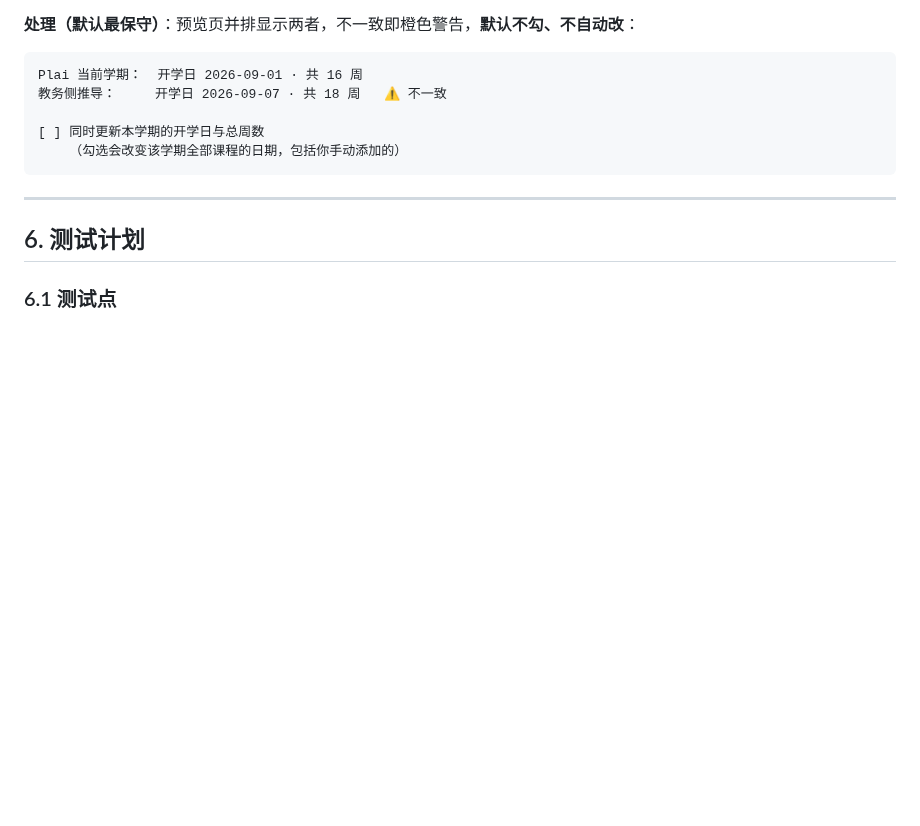
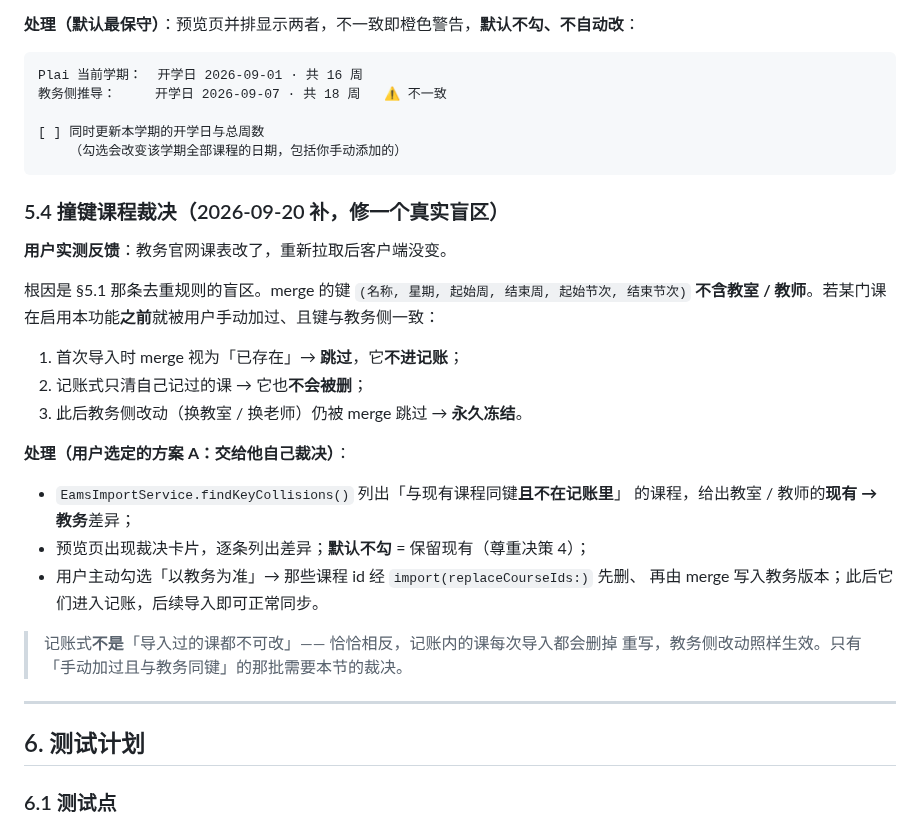
Before and after one commit to JiShuai-183/Plai, a Markdown page: docs/教务一键导入-实施计划.md, the part around the change. Rendered like a GitHub page; blank space fills up the shorter version.

Commit message:
docs(eams): 记录撞键课程裁决（§5.4）—— 修『手动加过且与教务同键的课永久冻结』的盲区

````diff
--- a/docs/教务一键导入-实施计划.md
+++ b/docs/教务一键导入-实施计划.md
@@ -251,6 +251,29 @@ Plai 当前学期：  开学日 2026-09-01 · 共 16 周
     （勾选会改变该学期全部课程的日期，包括你手动添加的）
 ```
 
+### 5.4 撞键课程裁决（2026-09-20 补，修一个真实盲区）
+
+**用户实测反馈**：教务官网课表改了，重新拉取后客户端没变。
+
+根因是 §5.1 那条去重规则的盲区。merge 的键
+`(名称, 星期, 起始周, 结束周, 起始节次, 结束节次)` **不含教室 / 教师**。若某门课
+在启用本功能**之前**就被用户手动加过、且键与教务侧一致：
+
+1. 首次导入时 merge 视为「已存在」→ **跳过**，它**不进记账**；
+2. 记账式只清自己记过的课 → 它也**不会被删**；
+3. 此后教务侧改动（换教室 / 换老师）仍被 merge 跳过 → **永久冻结**。
+
+**处理（用户选定的方案 A：交给他自己裁决）**：
+
+- `EamsImportService.findKeyCollisions()` 列出「与现有课程同键**且不在记账里**」
+  的课程，给出教室 / 教师的**现有 → 教务**差异；
+- 预览页出现裁决卡片，逐条列出差异；**默认不勾** = 保留现有（尊重决策 4）；
+- 用户主动勾选「以教务为准」→ 那些课程 id 经 `import(replaceCourseIds:)` 先删、
+  再由 merge 写入教务版本；此后它们进入记账，后续导入即可正常同步。
+
+> 记账式**不是**「导入过的课都不可改」—— 恰恰相反，记账内的课每次导入都会删掉
+> 重写，教务侧改动照样生效。只有「手动加过且与教务同键」的那批需要本节的裁决。
+
 ---
 
 ## 6. 测试计划
````
